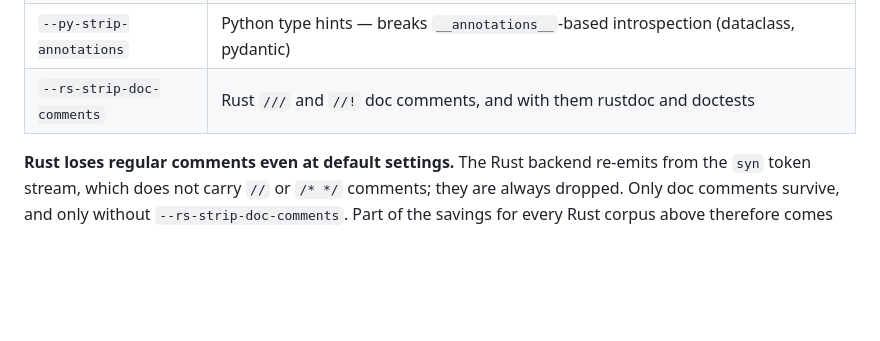
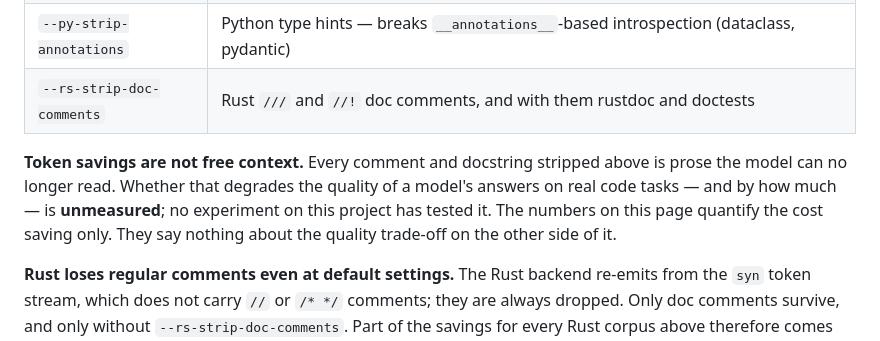
Before and after one commit to starone99/TokenPress, a Markdown page: benchmarks/SHOWCASE.md, the part around the change. GitHub-like rendering; blank space fills up the shorter version.

```diff
--- a/benchmarks/SHOWCASE.md
+++ b/benchmarks/SHOWCASE.md
@@ -156,6 +156,13 @@ each removes information from the source:
 | `--py-strip-annotations` | Python type hints — breaks `__annotations__`-based introspection (dataclass, pydantic) |
 | `--rs-strip-doc-comments` | Rust `///` and `//!` doc comments, and with them rustdoc and doctests |
 
+**Token savings are not free context.** Every comment and docstring stripped
+above is prose the model can no longer read. Whether that degrades the quality
+of a model's answers on real code tasks — and by how much — is **unmeasured**;
+no experiment on this project has tested it. The numbers on this page quantify
+the cost saving only. They say nothing about the quality trade-off on the other
+side of it.
+
 **Rust loses regular comments even at default settings.** The Rust backend
 re-emits from the `syn` token stream, which does not carry `//` or `/* */`
 comments; they are always dropped. Only doc comments survive, and only without
```
Also changed, not shown: README.md (+16 -0 lines).
